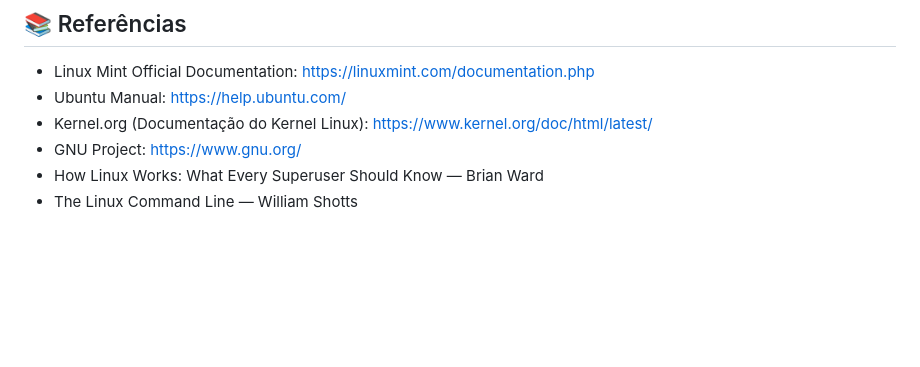
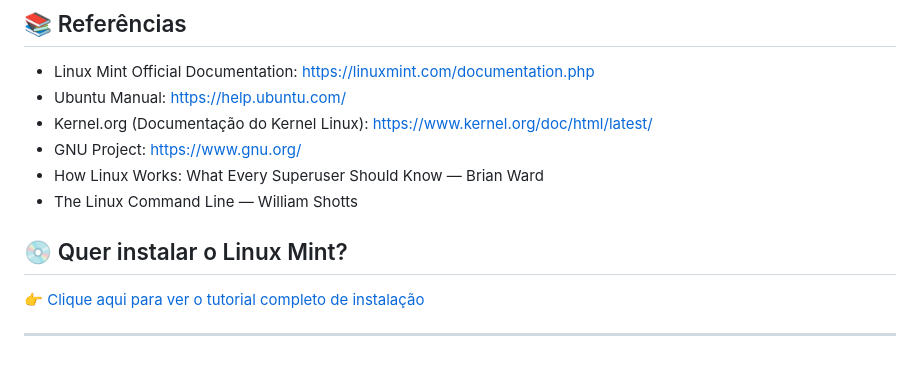
Before and after one commit to lucackss/Linux-Mint, a Markdown page: README.md, the part around the change. Drawn GitHub-style; blank space fills up the shorter version.

```diff
--- a/README.md
+++ b/README.md
@@ -92,3 +92,10 @@ O Linux Mint é uma excelente escolha para quem quer um sistema operacional grat
 - GNU Project: https://www.gnu.org/
 - How Linux Works: What Every Superuser Should Know — Brian Ward
 - The Linux Command Line — William Shotts
+
+
+## 💿 Quer instalar o Linux Mint?
+
+👉 [Clique aqui para ver o tutorial completo de instalação](./tutoriais/tutorial-linux-mint.md)
+
+---
```
